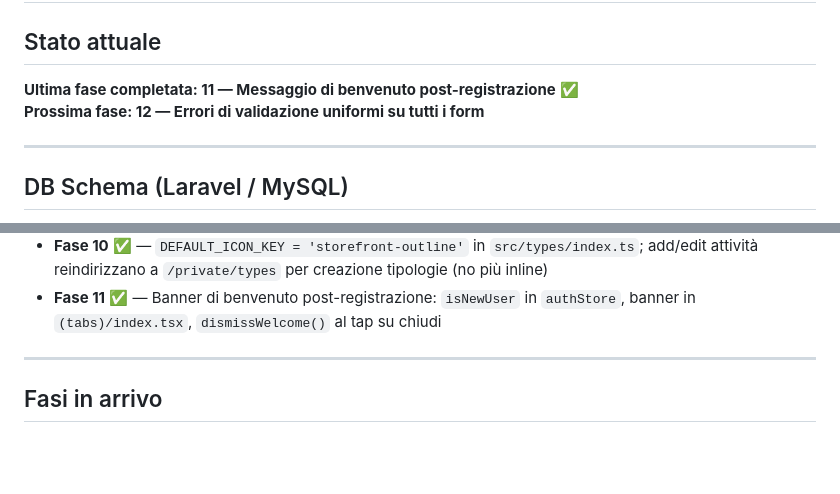
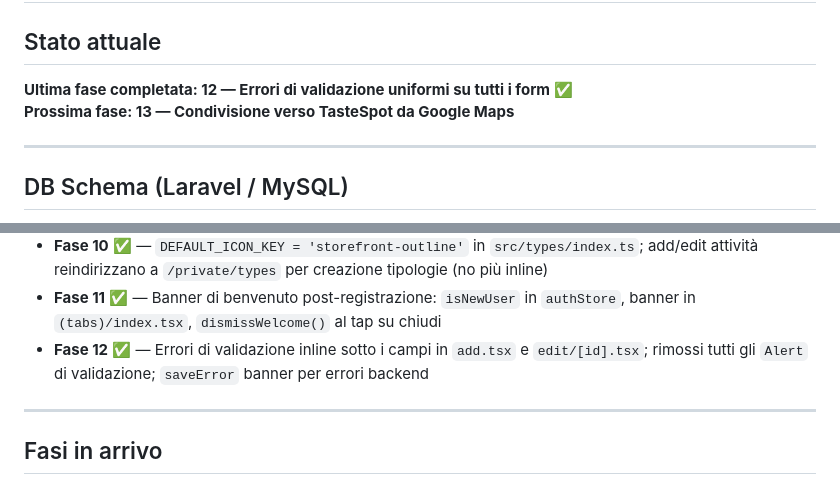
Before and after one commit to cronycles/tastespot, a Markdown page: .github/instructions/plan.instructions.md, 2 parts joined by grey strips. GitHub-like rendering; blank space fills up the shorter version.

Commit message:
docs: mark fase12 complete, next fase13

```diff
--- a/.github/instructions/plan.instructions.md
+++ b/.github/instructions/plan.instructions.md
@@ -6,8 +6,8 @@ applyTo: "**"
 
 ## Stato attuale
 
-**Ultima fase completata: 11 — Messaggio di benvenuto post-registrazione** ✅
-**Prossima fase: 12 — Errori di validazione uniformi su tutti i form**
+**Ultima fase completata: 12 — Errori di validazione uniformi su tutti i form** ✅
+**Prossima fase: 13 — Condivisione verso TasteSpot da Google Maps**
 
 ---
 
@@ -53,6 +53,7 @@ applyTo: "**"
 - **Fase 9** ✅ — Migrazione da Supabase a Laravel (MySQL, Sanctum, storage foto, deploy auto GitHub Actions)
 - **Fase 10** ✅ — `DEFAULT_ICON_KEY = 'storefront-outline'` in `src/types/index.ts`; add/edit attività reindirizzano a `/private/types` per creazione tipologie (no più inline)
 - **Fase 11** ✅ — Banner di benvenuto post-registrazione: `isNewUser` in `authStore`, banner in `(tabs)/index.tsx`, `dismissWelcome()` al tap su chiudi
+- **Fase 12** ✅ — Errori di validazione inline sotto i campi in `add.tsx` e `edit/[id].tsx`; rimossi tutti gli `Alert` di validazione; `saveError` banner per errori backend
 
 ---
 
```
